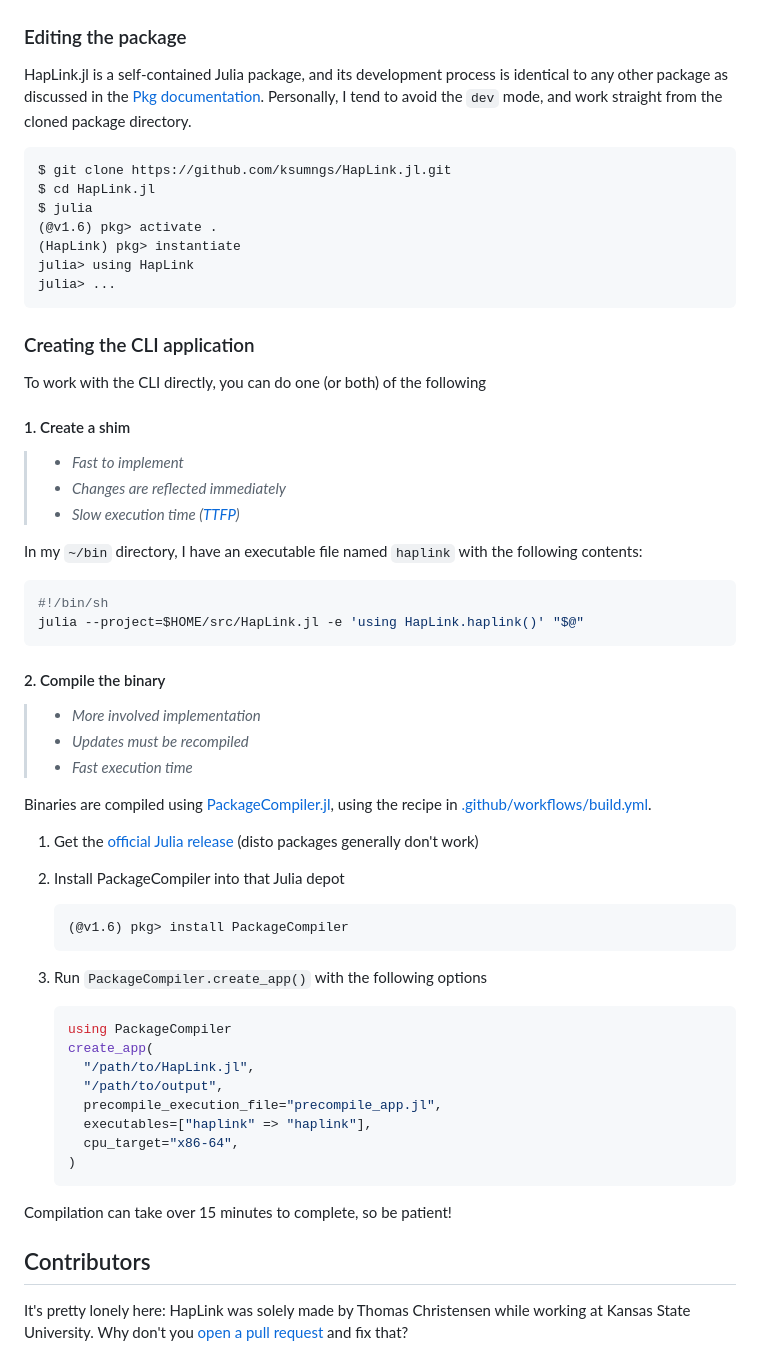
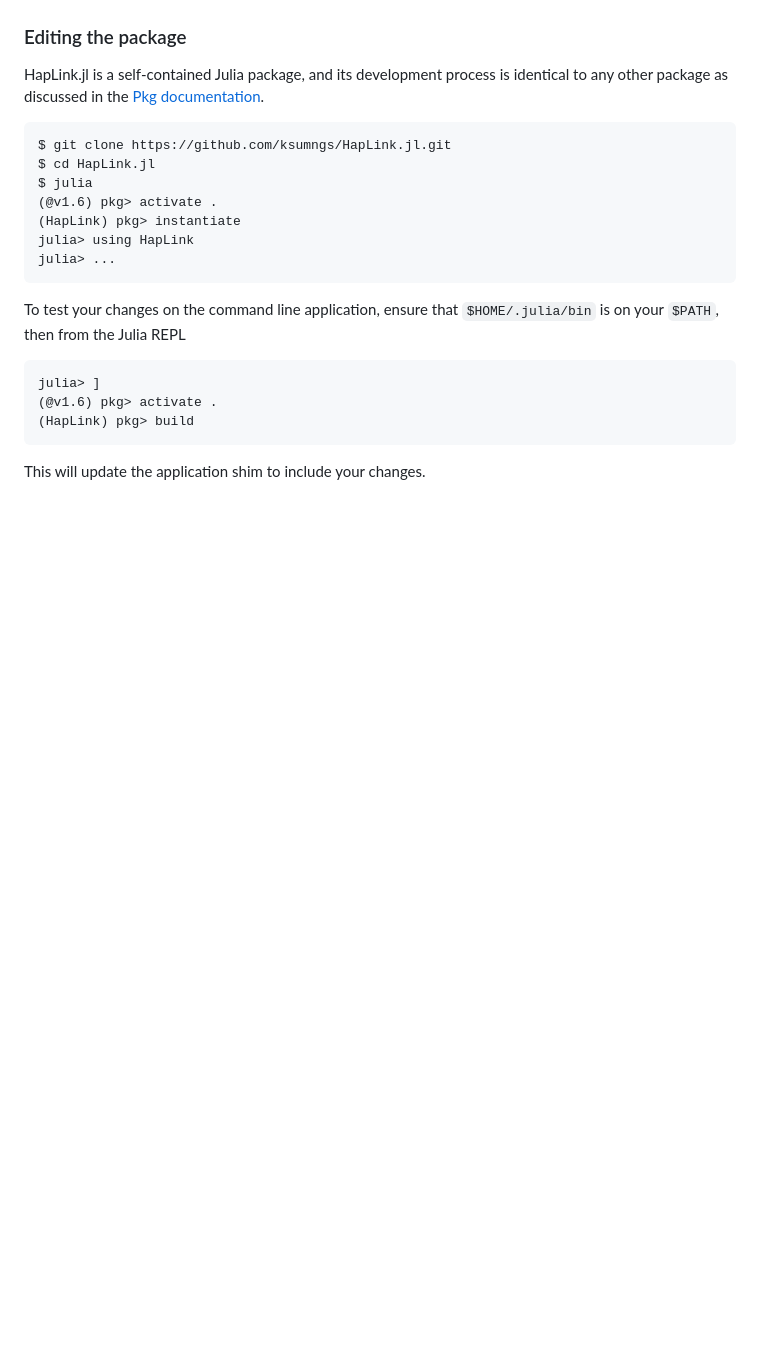
Before and after one commit to ksumngs/HapLink.jl, a Markdown page: README.md, the part around one of its changes. GitHub-like rendering; blank space fills up the shorter version.

````diff
--- a/README.md
+++ b/README.md
@@ -104,8 +123,6 @@ Julia Package, which is described in [the docs].
 
 HapLink.jl is a self-contained Julia package, and its development process is
 identical to any other package as discussed in the [Pkg documentation].
-Personally, I tend to avoid the `dev` mode, and work straight from the cloned
-package directory.
 
 ```shellsession
 $ git clone https://github.com/ksumngs/HapLink.jl.git
@@ -117,75 +134,22 @@ julia> using HapLink
 julia> ...
 ```
 
-### Creating the CLI application
+To test your changes on the command line application, ensure that
+`$HOME/.julia/bin` is on your `$PATH`, then from the Julia REPL
 
-To work with the CLI directly, you can do one (or both) of the following
-
-#### 1. Create a shim
-
-> - _Fast to implement_
-> - _Changes are reflected immediately_
-> - _Slow execution time ([TTFP])_
-
-In my `~/bin` directory, I have an executable file named `haplink` with the
-following contents:
-
-```bash
-#!/bin/sh
-julia --project=$HOME/src/HapLink.jl -e 'using HapLink.haplink()' "$@"
+```julia-repl
+julia> ]
+(@v1.6) pkg> activate .
+(HapLink) pkg> build
 ```
 
-#### 2. Compile the binary
-
-> - _More involved implementation_
-> - _Updates must be recompiled_
-> - _Fast execution time_
-
-Binaries are compiled using [PackageCompiler.jl], using the recipe in
-[.github/workflows/build.yml].
-
-1. Get the [official Julia release] (disto packages generally don't work)
-2. Install PackageCompiler into that Julia depot
-
-   ```shellsession
-   (@v1.6) pkg> install PackageCompiler
-   ```
-
-3. Run `PackageCompiler.create_app()` with the following options
-
-   ```julia
-   using PackageCompiler
-   create_app(
-     "/path/to/HapLink.jl",
-     "/path/to/output",
-     precompile_execution_file="precompile_app.jl",
-     executables=["haplink" => "haplink"],
-     cpu_target="x86-64",
-   )
-   ```
-
-Compilation can take over 15 minutes to complete, so be patient!
-
-## Contributors
-
-It's pretty lonely here: HapLink was solely made by Thomas Christensen while
-working at Kansas State University. Why don't you [open a pull request] and fix
-that?
+This will update the application shim to include your changes.
 
 [semver]: https://semver.org
 [oneflow]:
   https://www.endoflineblog.com/oneflow-a-git-branching-model-and-workflow
-[docker image over on quay]:
-  https://quay.io/repository/millironx/julia_bam-readcounts
 [the docs]: https://ksumngs.github.io/HapLink.jl/stable
 [example directory]: https://github.com/ksumngs/HapLink.jl/tree/master/example
 [julia]: https://julialang.org
 [pkg documentation]:
   https://pkgdocs.julialang.org/v1/managing-packages/#developing
-[ttfp]: https://viralinstruction.com/posts/badjulia/#compile_time_latency
-[packagecompiler.jl]:
-  https://julialang.github.io/PackageCompiler.jl/stable/apps.html
-[.github/workflows/build.yml]:
-  https://github.com/ksumngs/HapLink.jl/blob/master/.github/workflows/build.yml
-[official julia release]: https://julialang.org/downloads/
-[open a pull request]: https://github.com/ksumngs/HapLink.jl/compare
````
Also changed, not shown: other parts of README.md (+53 -34 lines).
